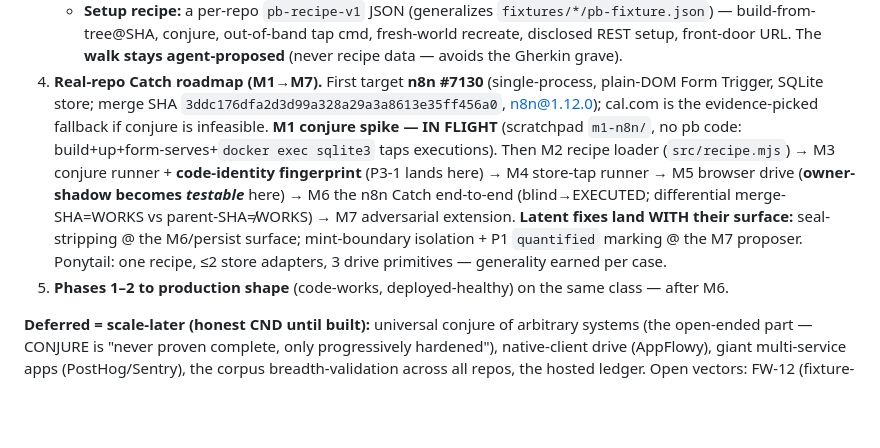
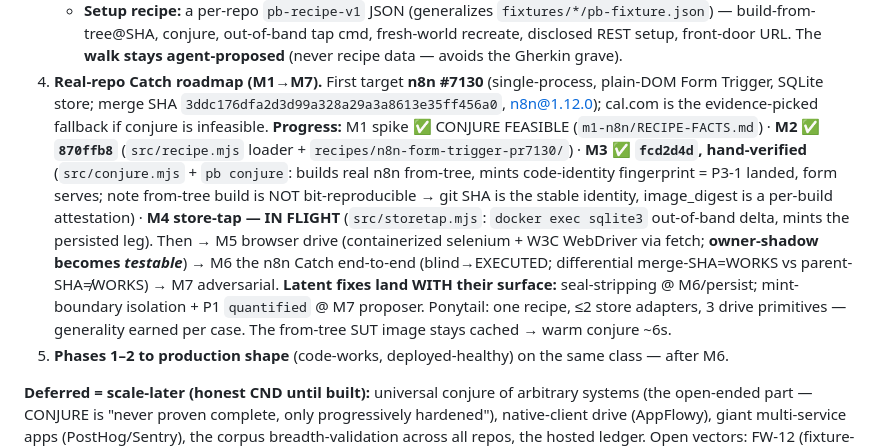
Before and after one commit to 0prodigy/proofbench, a Markdown page: docs/RESUME.md, the part around the change. GitHub-like rendering; blank space fills up the shorter version.

Commit message:
docs: RESUME roadmap status — M1-M3 done (conjure half proven on real n8n), M4 in flight

```diff
--- a/docs/RESUME.md
+++ b/docs/RESUME.md
@@ -128,14 +128,18 @@ not defects — point the editor at the workspace TypeScript/types to silence th
      front-door URL. The **walk stays agent-proposed** (never recipe data — avoids the Gherkin grave).
 4. **Real-repo Catch roadmap (M1→M7).** First target **n8n #7130** (single-process, plain-DOM Form
    Trigger, SQLite store; merge SHA `3ddc176dfa2d3d99a328a29a3a8613e35ff456a0`, n8n@1.12.0);
-   cal.com is the evidence-picked fallback if conjure is infeasible. **M1 conjure spike — IN FLIGHT**
-   (scratchpad `m1-n8n/`, no pb code: build+up+form-serves+`docker exec sqlite3` taps executions).
-   Then M2 recipe loader (`src/recipe.mjs`) → M3 conjure runner + **code-identity fingerprint**
-   (P3-1 lands here) → M4 store-tap runner → M5 browser drive (**owner-shadow becomes *testable***
-   here) → M6 the n8n Catch end-to-end (blind→EXECUTED; differential merge-SHA=WORKS vs
-   parent-SHA≠WORKS) → M7 adversarial extension. **Latent fixes land WITH their surface:** seal-
-   stripping @ the M6/persist surface; mint-boundary isolation + P1 `quantified` marking @ the M7
-   proposer. Ponytail: one recipe, ≤2 store adapters, 3 drive primitives — generality earned per case.
+   cal.com is the evidence-picked fallback if conjure is infeasible. **Progress:** M1 spike ✅
+   CONJURE FEASIBLE (`m1-n8n/RECIPE-FACTS.md`) · **M2 ✅ `870ffb8`** (`src/recipe.mjs` loader +
+   `recipes/n8n-form-trigger-pr7130/`) · **M3 ✅ `fcd2d4d`, hand-verified** (`src/conjure.mjs` +
+   `pb conjure`: builds real n8n from-tree, mints code-identity fingerprint = P3-1 landed, form
+   serves; note from-tree build is NOT bit-reproducible → git SHA is the stable identity,
+   image_digest is a per-build attestation) · **M4 store-tap — IN FLIGHT** (`src/storetap.mjs`:
+   `docker exec sqlite3` out-of-band delta, mints the persisted leg). Then → M5 browser drive
+   (containerized selenium + W3C WebDriver via fetch; **owner-shadow becomes *testable***) → M6 the
+   n8n Catch end-to-end (blind→EXECUTED; differential merge-SHA=WORKS vs parent-SHA≠WORKS) → M7
+   adversarial. **Latent fixes land WITH their surface:** seal-stripping @ M6/persist; mint-boundary
+   isolation + P1 `quantified` @ M7 proposer. Ponytail: one recipe, ≤2 store adapters, 3 drive
+   primitives — generality earned per case. The from-tree SUT image stays cached → warm conjure ~6s.
 5. **Phases 1–2 to production shape** (code-works, deployed-healthy) on the same class — after M6.
 
 **Deferred = scale-later (honest CND until built):** universal conjure of arbitrary systems
```
